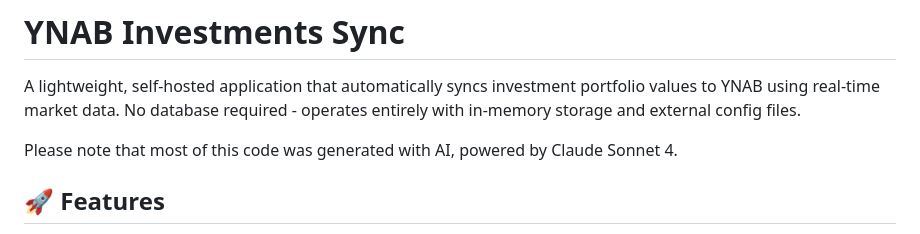
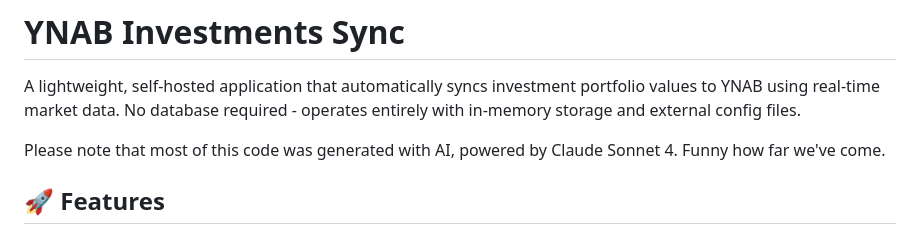
Before and after one commit to marcosmoura/ynab-sync-investments, a Markdown page: README.md, the part around the change. Rendered like a GitHub page.

Commit message:
docs: update note about AI

```diff
--- a/README.md
+++ b/README.md
@@ -2,7 +2,7 @@
 
 A lightweight, self-hosted application that automatically syncs investment portfolio values to YNAB using real-time market data. No database required - operates entirely with in-memory storage and external config files.
 
-Please note that most of this code was generated with AI, powered by Claude Sonnet 4.
+Please note that most of this code was generated with AI, powered by Claude Sonnet 4. Funny how far we've come.
 
 ## 🚀 Features
 
```
